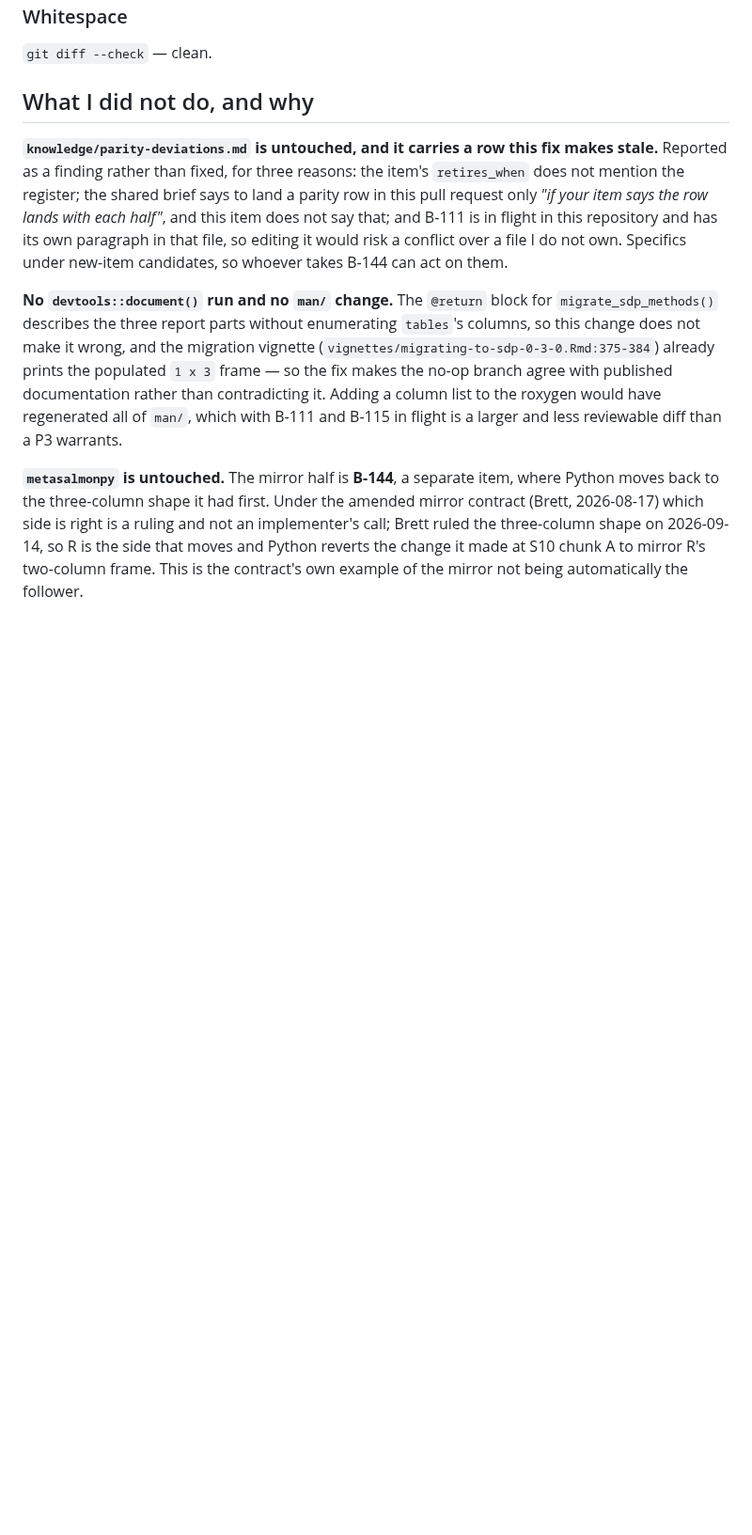
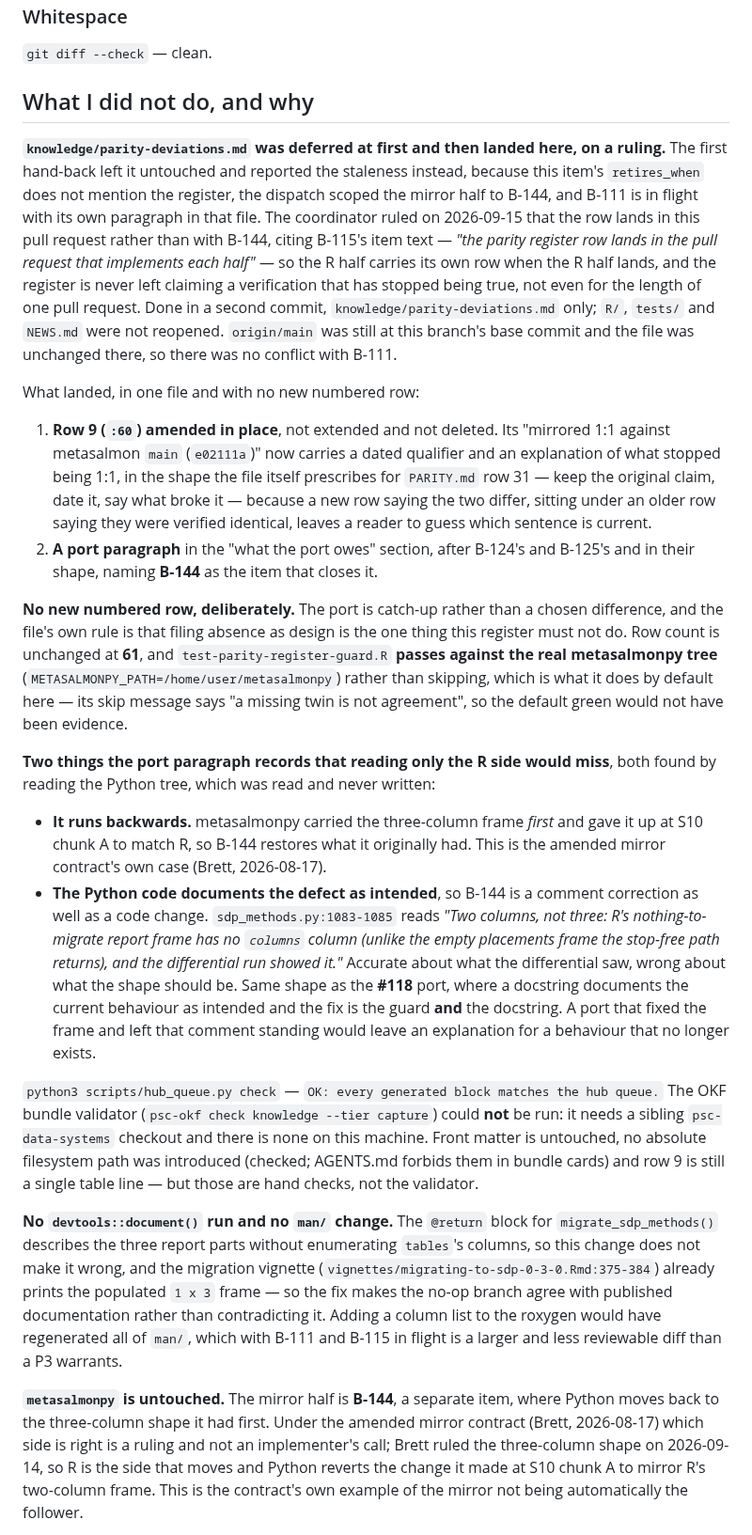
Before and after one commit to salmon-data-mobilization/metasalmon, a Markdown page: .hub/workpad.md, the part around one of its changes. Shown at 94% size. GitHub-like rendering; blank space fills up the shorter version.

Commit message:
Bring the workpad in line with the register row landing in this pull request
The workpad said knowledge/parity-deviations.md was untouched and listed
row 9 as a new-item candidate. Both stopped being true when the coordinator
ruled the row into this pull request, and a workpad that restates the state
of its own branch wrongly is the defect this repository names on sight.

Records what landed and what was checked: row 9 amended in place, the
B-144 port paragraph beside B-124's and B-125's, no new numbered row, row
count unchanged at 61, and test-parity-register-guard.R passing against the
real metasalmonpy tree rather than skipping -- its own skip message says a
missing twin is not agreement, so the default green here would not have
been evidence. Also records that the OKF bundle validator could not be run
for want of a sibling psc-data-systems checkout, rather than leaving that
unsaid.

Queue item: B-112.

Co-Authored-By: Claude Opus 5 <noreply@anthropic.com>
Claude-Session: https://claude.ai/code/session_01GvKPd1YpcrUYP6D4eMUPvD

```diff
--- a/.hub/workpad.md
+++ b/.hub/workpad.md
@@ -214,14 +214,62 @@ to `NEWS.md` is ASCII too.
 
 ## What I did not do, and why
 
-**`knowledge/parity-deviations.md` is untouched, and it carries a row this fix
-makes stale.** Reported as a finding rather than fixed, for three reasons: the
-item's `retires_when` does not mention the register; the shared brief says to
-land a parity row in this pull request only *"if your item says the row lands
-with each half"*, and this item does not say that; and B-111 is in flight in
-this repository and has its own paragraph in that file, so editing it would risk
-a conflict over a file I do not own. Specifics under new-item candidates, so
-whoever takes B-144 can act on them.
+**`knowledge/parity-deviations.md` was deferred at first and then landed here,
+on a ruling.** The first hand-back left it untouched and reported the staleness
+instead, because this item's `retires_when` does not mention the register, the
+dispatch scoped the mirror half to B-144, and B-111 is in flight with its own
+paragraph in that file. The coordinator ruled on 2026-09-15 that the row lands
+in this pull request rather than with B-144, citing B-115's item text — *"the
+parity register row lands in the pull request that implements each half"* — so
+the R half carries its own row when the R half lands, and the register is never
+left claiming a verification that has stopped being true, not even for the
+length of one pull request. Done in a second commit, `knowledge/parity-deviations.md`
+only; `R/`, `tests/` and `NEWS.md` were not reopened. `origin/main` was still at
+this branch's base commit and the file was unchanged there, so there was no
+conflict with B-111.
+
+What landed, in one file and with no new numbered row:
+
+1. **Row 9 (`:60`) amended in place**, not extended and not deleted. Its
+   "mirrored 1:1 against metasalmon `main` (`e02111a`)" now carries a dated
+   qualifier and an explanation of what stopped being 1:1, in the shape the file
+   itself prescribes for `PARITY.md` row 31 — keep the original claim, date it,
+   say what broke it — because a new row saying the two differ, sitting under an
+   older row saying they were verified identical, leaves a reader to guess which
+   sentence is current.
+2. **A port paragraph** in the "what the port owes" section, after B-124's and
+   B-125's and in their shape, naming **B-144** as the item that closes it.
+
+**No new numbered row, deliberately.** The port is catch-up rather than a chosen
+difference, and the file's own rule is that filing absence as design is the one
+thing this register must not do. Row count is unchanged at **61**, and
+`test-parity-register-guard.R` **passes against the real metasalmonpy tree**
+(`METASALMONPY_PATH=/home/user/metasalmonpy`) rather than skipping, which is what
+it does by default here — its skip message says "a missing twin is not
+agreement", so the default green would not have been evidence.
+
+**Two things the port paragraph records that reading only the R side would
+miss**, both found by reading the Python tree, which was read and never written:
+
+- **It runs backwards.** metasalmonpy carried the three-column frame *first* and
+  gave it up at S10 chunk A to match R, so B-144 restores what it originally
+  had. This is the amended mirror contract's own case (Brett, 2026-08-17).
+- **The Python code documents the defect as intended**, so B-144 is a comment
+  correction as well as a code change. `sdp_methods.py:1083-1085` reads *"Two
+  columns, not three: R's nothing-to-migrate report frame has no ``columns``
+  column (unlike the empty placements frame the stop-free path returns), and the
+  differential run showed it."* Accurate about what the differential saw, wrong
+  about what the shape should be. Same shape as the **#118** port, where a
+  docstring documents the current behaviour as intended and the fix is the guard
+  **and** the docstring. A port that fixed the frame and left that comment
+  standing would leave an explanation for a behaviour that no longer exists.
+
+`python3 scripts/hub_queue.py check` — `OK: every generated block matches the hub
+queue.` The OKF bundle validator (`psc-okf check knowledge --tier capture`) could
+**not** be run: it needs a sibling `psc-data-systems` checkout and there is none
+on this machine. Front matter is untouched, no absolute filesystem path was
+introduced (checked; AGENTS.md forbids them in bundle cards) and row 9 is still a
+single table line — but those are hand checks, not the validator.
 
 **No `devtools::document()` run and no `man/` change.** The `@return` block for
 `migrate_sdp_methods()` describes the three report parts without enumerating
```
Also changed, not shown: other parts of .hub/workpad.md (+17 -20 lines).
